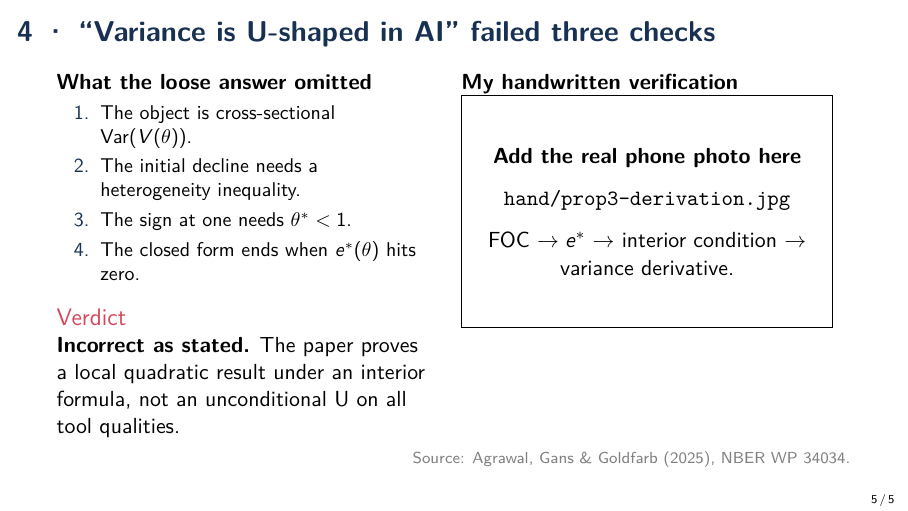
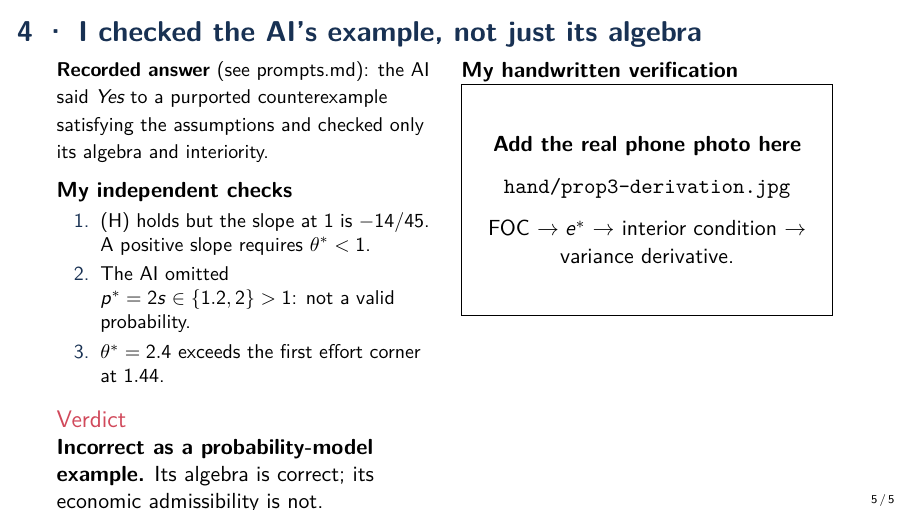
Before and after one commit to alejandroventuraventurameza-tech/ai-02-agrawal, LaTeX slides (presentation.tex): page 5 of 5. Compiled offline with pdfLaTeX.

Commit message:
fix(slides): ground AI-verdict in actual transcript and probability check

```diff
--- a/presentation.tex
+++ b/presentation.tex
@@ -145,20 +145,26 @@
 \end{frame}
 
 %================= 4. AI CHECK ========================================
-\begin{frame}{4 \textperiodcentered{} ``Variance is U-shaped in AI'' failed three checks}
+\begin{frame}{4 \textperiodcentered{} I checked the AI's example, not just its algebra}
   \begin{columns}[T,onlytextwidth]
     \column{0.47\textwidth}
-    \textbf{What the loose answer omitted}
+    {\small\textbf{Recorded answer} (see prompts.md): the AI said
+    \emph{Yes} to a purported counterexample satisfying the assumptions
+    and checked only its algebra and interiority.}
+
+    \medskip
+    \textbf{My independent checks}
     \begin{enumerate}\small
-      \item The object is cross-sectional $\operatorname{Var}(V(\theta))$.
-      \item The initial decline needs a heterogeneity inequality.
-      \item The sign at one needs $\theta^*<1$.
-      \item The closed form ends when $e^*(\theta)$ hits zero.
+      \item (H) holds but the slope at 1 is $-14/45$.
+      A positive slope requires $\theta^*<1$.
+      \item The AI omitted $p^*=2s\in\{1.2,2\}>1$:
+      not a valid probability.
+      \item $\theta^*=2.4$ exceeds the first effort corner at $1.44$.
     \end{enumerate}
 
     \begin{alertblock}{Verdict}
-      \textbf{Incorrect as stated.} The paper proves a local quadratic result
-      under an interior formula, not an unconditional U on all tool qualities.
+      \textbf{Incorrect as a probability-model example.}
+      Its algebra is correct; its economic admissibility is not.
     \end{alertblock}
 
     \column{0.49\textwidth}
```
Also changed, not shown: AUDIT.md (+14 -0 lines), prompts.md (+13 -0 lines).
